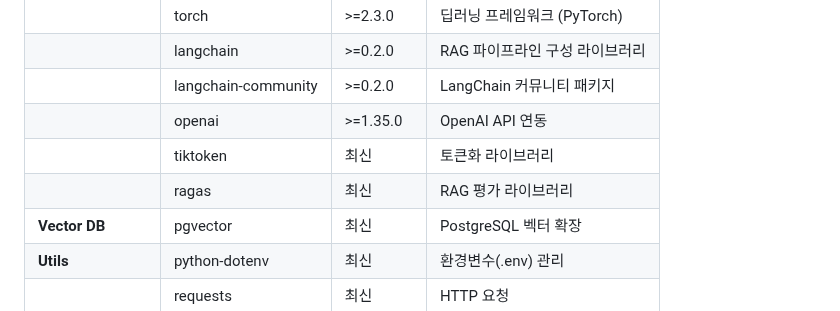
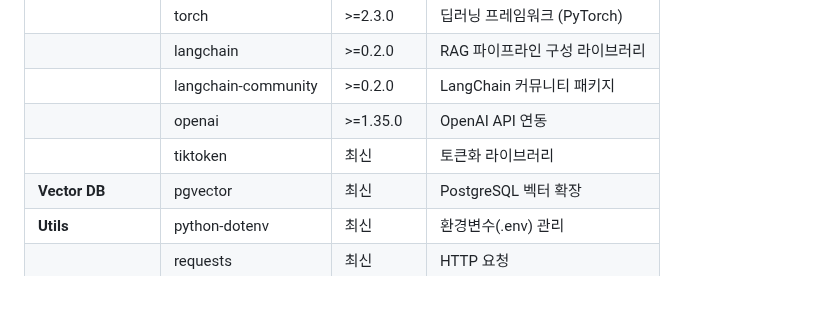
Before and after one commit to SKNETWORKS-FAMILY-AICAMP/skn15-4th-3team, a Markdown page: README.md, the part around the change. Drawn GitHub-style.

```diff
--- a/README.md
+++ b/README.md
@@ -100,7 +100,6 @@ Project
 |                   | langchain-community           | >=0.2.0                | LangChain 커뮤니티 패키지              |
 |                   | openai                        | >=1.35.0               | OpenAI API 연동                        |
 |                   | tiktoken                      | 최신                   | 토큰화 라이브러리                      |
-|                   | ragas                         | 최신                   | RAG 평가 라이브러리                    |
 | **Vector DB**     | pgvector                      | 최신                   | PostgreSQL 벡터 확장                   |
 | **Utils**         | python-dotenv                 | 최신                   | 환경변수(.env) 관리                    |
 |                   | requests                      | 최신                   | HTTP 요청                              |
```
